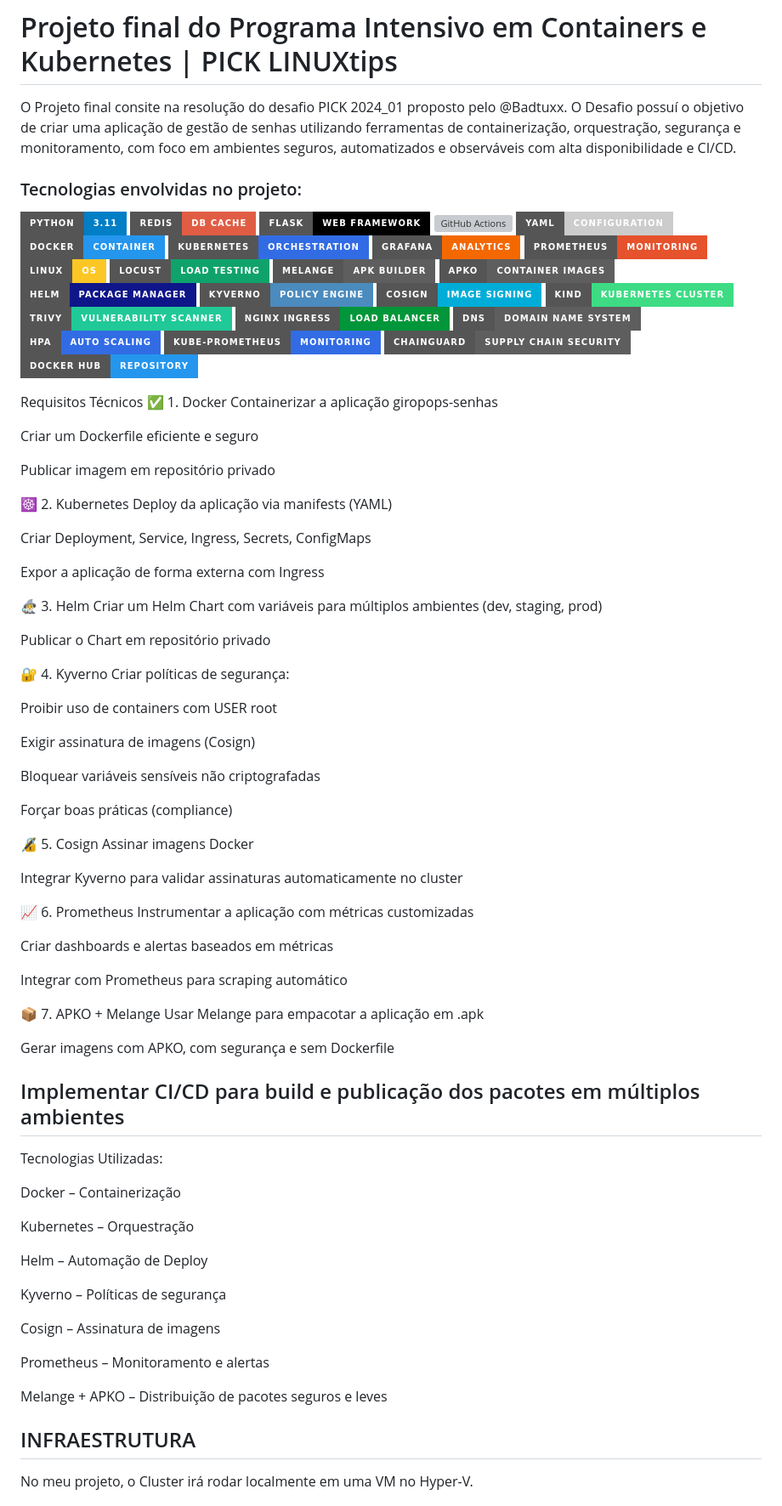
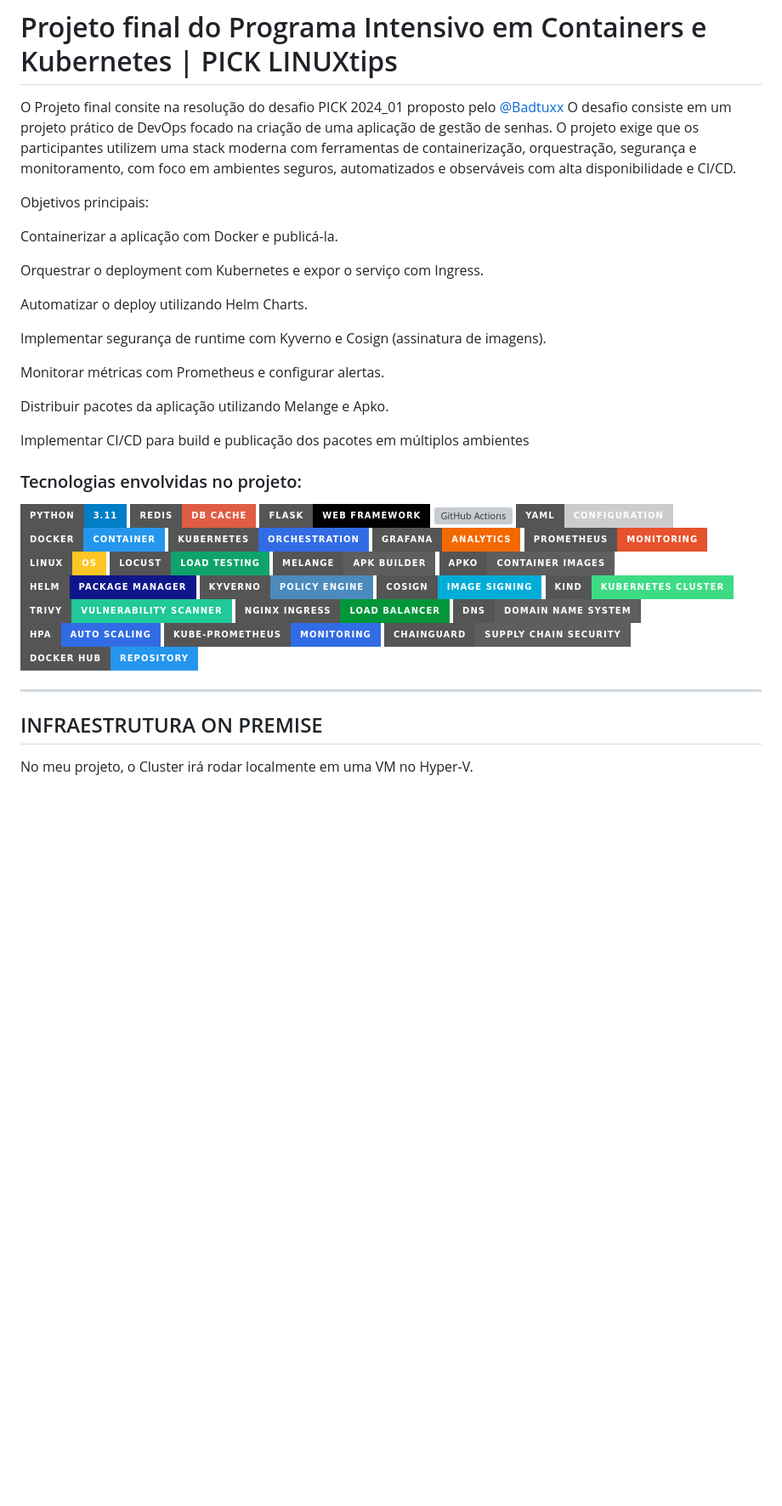
Before and after one commit to Marcusronney/LINUXtips-PICK, a Markdown page: README.md, the part around one of its changes. Shown at 85% size. Drawn GitHub-style; badges without logos; blank space fills up the shorter version; grey boxes are pictures that could not be loaded.

```diff
--- a/README.md
+++ b/README.md
@@ -1,7 +1,22 @@
 # Projeto final do Programa Intensivo em Containers e Kubernetes | PICK LINUXtips
 
-O Projeto final consite na resolução do desafio PICK 2024_01 proposto pelo @Badtuxx. O Desafio possuí o objetivo de criar uma aplicação de gestão de senhas utilizando ferramentas de containerização, orquestração, segurança e monitoramento, com foco em ambientes seguros, automatizados e observáveis com alta disponibilidade e CI/CD.
-
+O Projeto final consite na resolução do desafio PICK 2024_01 proposto pelo [@Badtuxx](https://github.com/badtuxx) O desafio consiste em um projeto prático de DevOps focado na criação de uma aplicação de gestão de senhas. O projeto exige que os participantes utilizem uma stack moderna com ferramentas de containerização, orquestração, segurança e monitoramento, com foco em ambientes seguros, automatizados e observáveis com alta disponibilidade e CI/CD.
+
+Objetivos principais:
+
+Containerizar a aplicação com Docker e publicá-la.
+
+Orquestrar o deployment com Kubernetes e expor o serviço com Ingress.
+
+Automatizar o deploy utilizando Helm Charts.
+
+Implementar segurança de runtime com Kyverno e Cosign (assinatura de imagens).
+
+Monitorar métricas com Prometheus e configurar alertas.
+
+Distribuir pacotes da aplicação utilizando Melange e Apko.
+
+Implementar CI/CD para build e publicação dos pacotes em múltiplos ambientes
 
 ### Tecnologias envolvidas no projeto:
 
@@ -30,82 +45,10 @@ O Projeto final consite na resolução do desafio PICK 2024_01 proposto pelo @Ba
 ![Chainguard](https://img.shields.io/badge/Chainguard-Supply%20Chain%20Security-5e5e5e?style=for-the-badge)
 ![Docker Hub](https://img.shields.io/badge/Docker_Hub-Repository-2496ED?logo=docker&logoColor=white&style=for-the-badge)
 
-
-
-
-
-
-
-Requisitos Técnicos
-✅ 1. Docker
-Containerizar a aplicação giropops-senhas
-
-Criar um Dockerfile eficiente e seguro
-
-Publicar imagem em repositório privado
-
-☸️ 2. Kubernetes
-Deploy da aplicação via manifests (YAML)
-
-Criar Deployment, Service, Ingress, Secrets, ConfigMaps
-
-Expor a aplicação de forma externa com Ingress
-
-🧙‍♂️ 3. Helm
-Criar um Helm Chart com variáveis para múltiplos ambientes (dev, staging, prod)
-
-Publicar o Chart em repositório privado
-
-🔐 4. Kyverno
-Criar políticas de segurança:
-
-Proibir uso de containers com USER root
-
-Exigir assinatura de imagens (Cosign)
-
-Bloquear variáveis sensíveis não criptografadas
-
-Forçar boas práticas (compliance)
-
-🔏 5. Cosign
-Assinar imagens Docker
-
-Integrar Kyverno para validar assinaturas automaticamente no cluster
-
-📈 6. Prometheus
-Instrumentar a aplicação com métricas customizadas
-
-Criar dashboards e alertas baseados em métricas
-
-Integrar com Prometheus para scraping automático
-
-📦 7. APKO + Melange
-Usar Melange para empacotar a aplicação em .apk
-
-Gerar imagens com APKO, com segurança e sem Dockerfile
-
-Implementar CI/CD para build e publicação dos pacotes em múltiplos ambientes
 ------------------------------------
 
 
-Tecnologias Utilizadas:
-
-Docker – Containerização
-
-Kubernetes – Orquestração
-
-Helm – Automação de Deploy
-
-Kyverno – Políticas de segurança
-
-Cosign – Assinatura de imagens
-
-Prometheus – Monitoramento e alertas
-
-Melange + APKO – Distribuição de pacotes seguros e leves
-
-
-## INFRAESTRUTURA
+## INFRAESTRUTURA ON PREMISE
 
 No meu projeto, o Cluster irá rodar localmente em uma VM no Hyper-V.
 
```
Also changed, not shown: other parts of README.md (+17 -21 lines).
